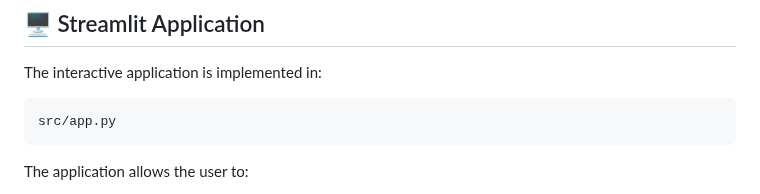
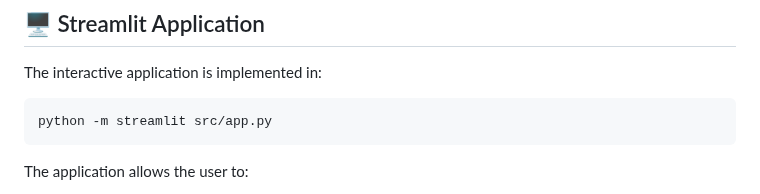
Before and after one commit to hamzayev2008/ML_Fabric_Defect_Detector, a Markdown page: README.md, the part around the change. Rendered like a GitHub page.

````diff
--- a/README.md
+++ b/README.md
@@ -316,7 +316,7 @@ The inference module is used by the Streamlit application.
 The interactive application is implemented in:
 
 ```text
-src/app.py
+python -m streamlit src/app.py
 ```
 
 The application allows the user to:
````
